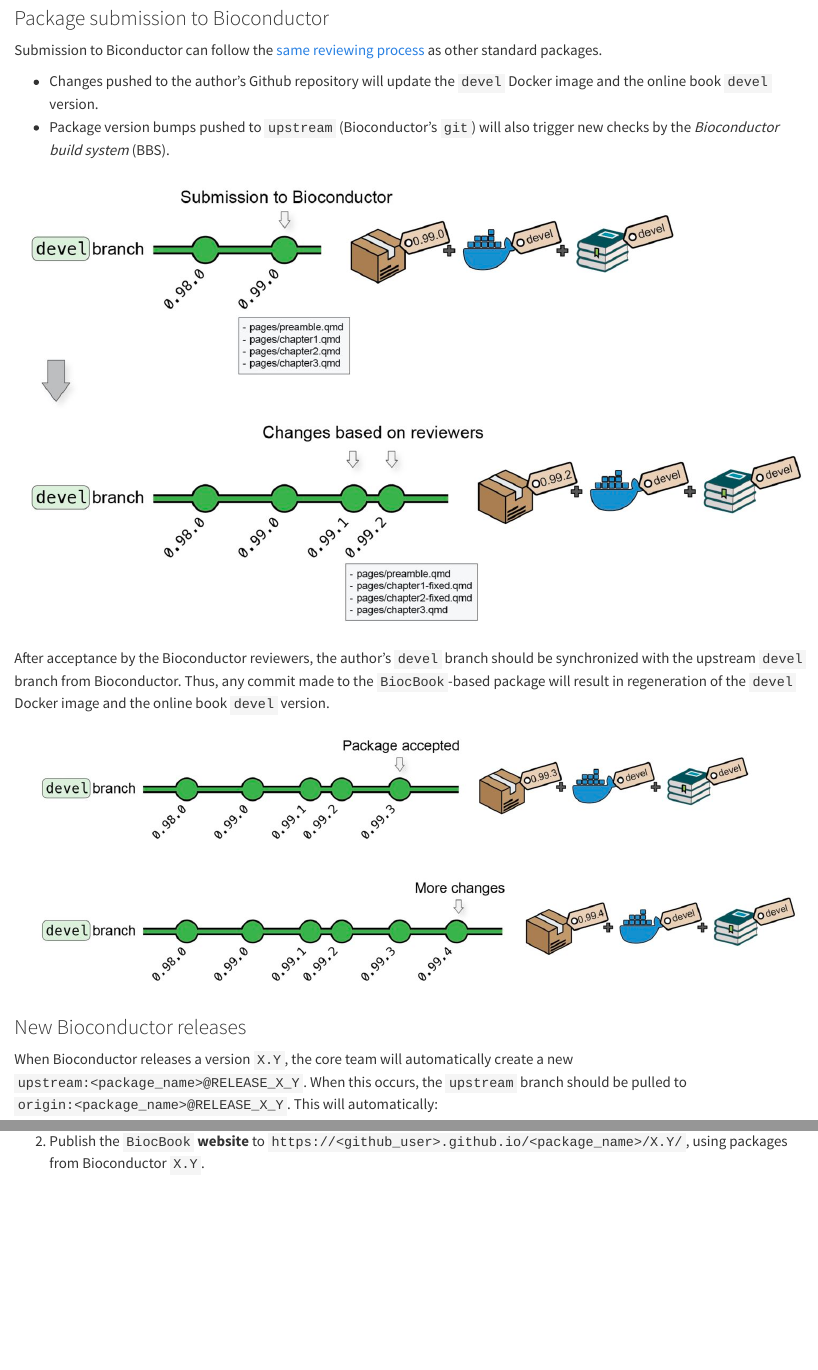
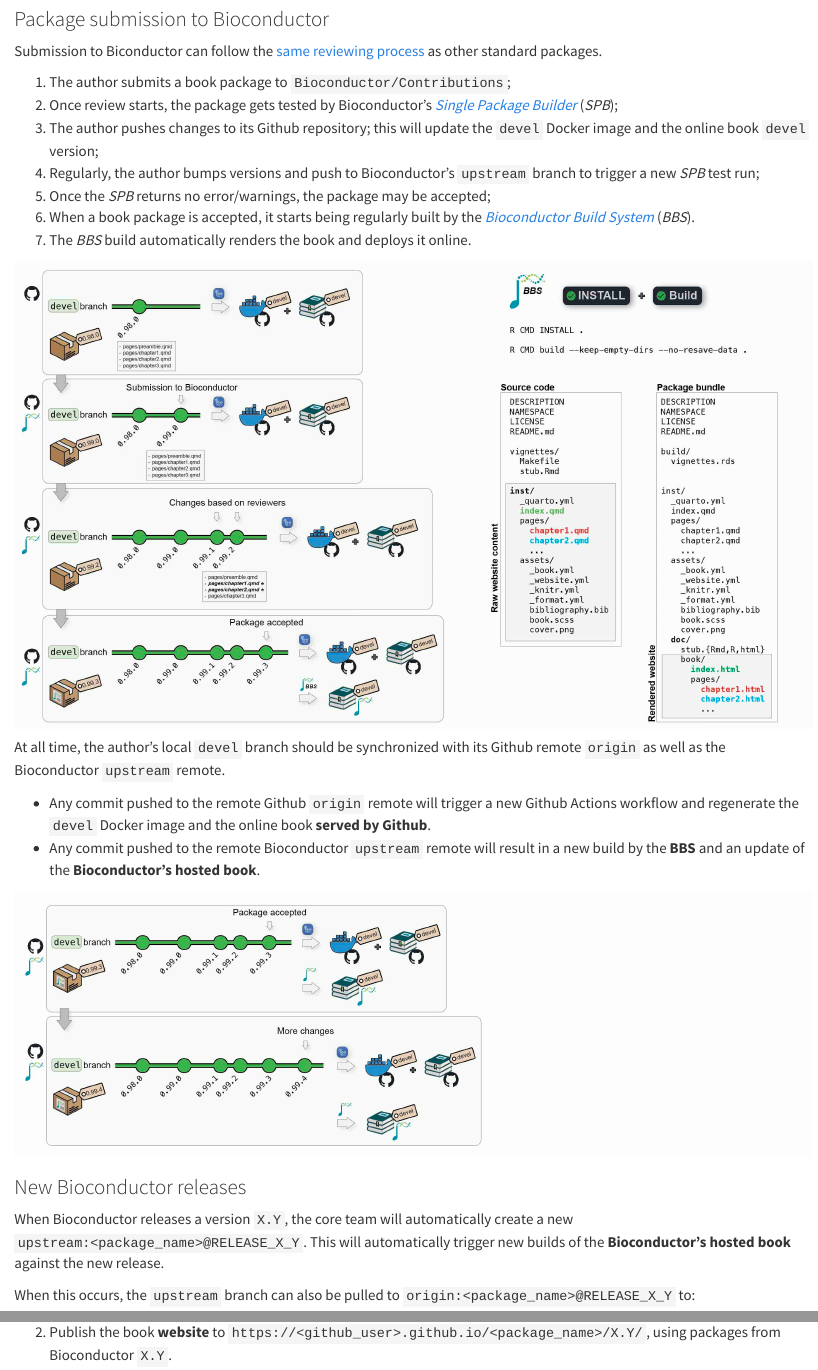
Before and after one commit to js2264/BiocBook, a Quarto document (inst/pages/Chapter-1.qmd): the page in a window 1100 px wide, from 1630 px down before the commit and from 1180 px down after it, so that both start at the same text, and a second part further down, joined at a grey line. Rendered offline with R 4.5, knitr and Pandoc in place of Quarto, with nearby package versions; some code elsewhere in the file could not run offline; common packages that the code uses without loading them are loaded.

Commit message:
🚀 Publishing

```diff
--- a/inst/pages/Chapter-1.qmd
+++ b/inst/pages/Chapter-1.qmd
@@ -33,19 +33,24 @@
 
 Submission to Biconductor can follow the [same reviewing process](https://contributions.bioconductor.org/bioconductor-package-submissions.html#whattoexpect) as other standard packages.
 
-- Changes pushed to the author's Github repository will update the `devel` Docker image and the online book `devel` version.
-- Package version bumps pushed to `upstream` (Bioconductor's `git`) will also trigger new checks by the *Bioconductor build system* (BBS).
+1. The author submits a book package to `Bioconductor/Contributions`;
+2. Once review starts, the package gets tested by Bioconductor's [*Single Package Builder*](https://github.com/Bioconductor/packagebuilder) (*SPB*);
+3. The author pushes changes to its Github repository; this will update the `devel` Docker image and the online book `devel` version;
+4. Regularly, the author bumps versions and push to Bioconductor's `upstream` branch to trigger a new *SPB* test run;
+5. Once the *SPB* returns no error/warnings, the package may be accepted;
+6. When a book package is accepted, it starts being regularly built by the [*Bioconductor Build System*](https://github.com/Bioconductor/BBS) (*BBS*).
+7. The *BBS* build automatically renders the book and deploys it online.
 
 ![](images/submission.jpg)
 
-After acceptance by the Bioconductor reviewers, the author's `devel` branch should be synchronized with the upstream `devel` branch from Bioconductor. Thus, any commit made to the `BiocBook`-based package will result
-in regeneration of the `devel` Docker image and the online book `devel` version.
+At all time, the author's local `devel` branch should be synchronized with its Github remote `origin` as well as the Bioconductor `upstream` remote.
+
+- Any commit pushed to the remote Github `origin` remote will trigger a new Github Actions workflow and regenerate the `devel` Docker image and the online book **served by Github**.
+- Any commit pushed to the remote Bioconductor `upstream` remote will result in a new build by the **BBS** and an update of the **Bioconductor's hosted book**.
 
 ![](images/more_commits.jpg)
 
 ### New Bioconductor releases
 
-When Bioconductor releases a version `X.Y`, the core team will automatically create a new `upstream:<package_name>@RELEASE_X_Y`.
-When this occurs, the `upstream` branch should be pulled
-to `origin:<package_name>@RELEASE_X_Y`. This will automatically:
+When Bioconductor releases a version `X.Y`, the core team will automatically create a new `upstream:<package_name>@RELEASE_X_Y`. This will automatically trigger new builds of the **Bioconductor's hosted book** against the new release.
 
@@ -53 +57,2 @@
-2. Publish the `BiocBook` **website** to `https://<github_user>.github.io/<package_name>/X.Y/`, using packages from Bioconductor `X.Y`.
+When this occurs, the `upstream` branch can also be pulled
+to `origin:<package_name>@RELEASE_X_Y` to:
@@ -54,3 +61,4 @@
+2. Publish the book **website** to `https://<github_user>.github.io/<package_name>/X.Y/`, using packages from Bioconductor `X.Y`.
 
 ![](images/new_release.jpg)
 
```
Also changed, not shown: inst/pages/images/commits.jpg, inst/pages/images/hot_fixes.jpg, inst/pages/images/local_to_gh.jpg, inst/pages/images/more_commits.jpg, inst/pages/images/new_release.jpg, inst/pages/images/next_release.jpg, inst/pages/images/submission.jpg, inst/pages/Chapter-1.qmd (9 more changed lines).
